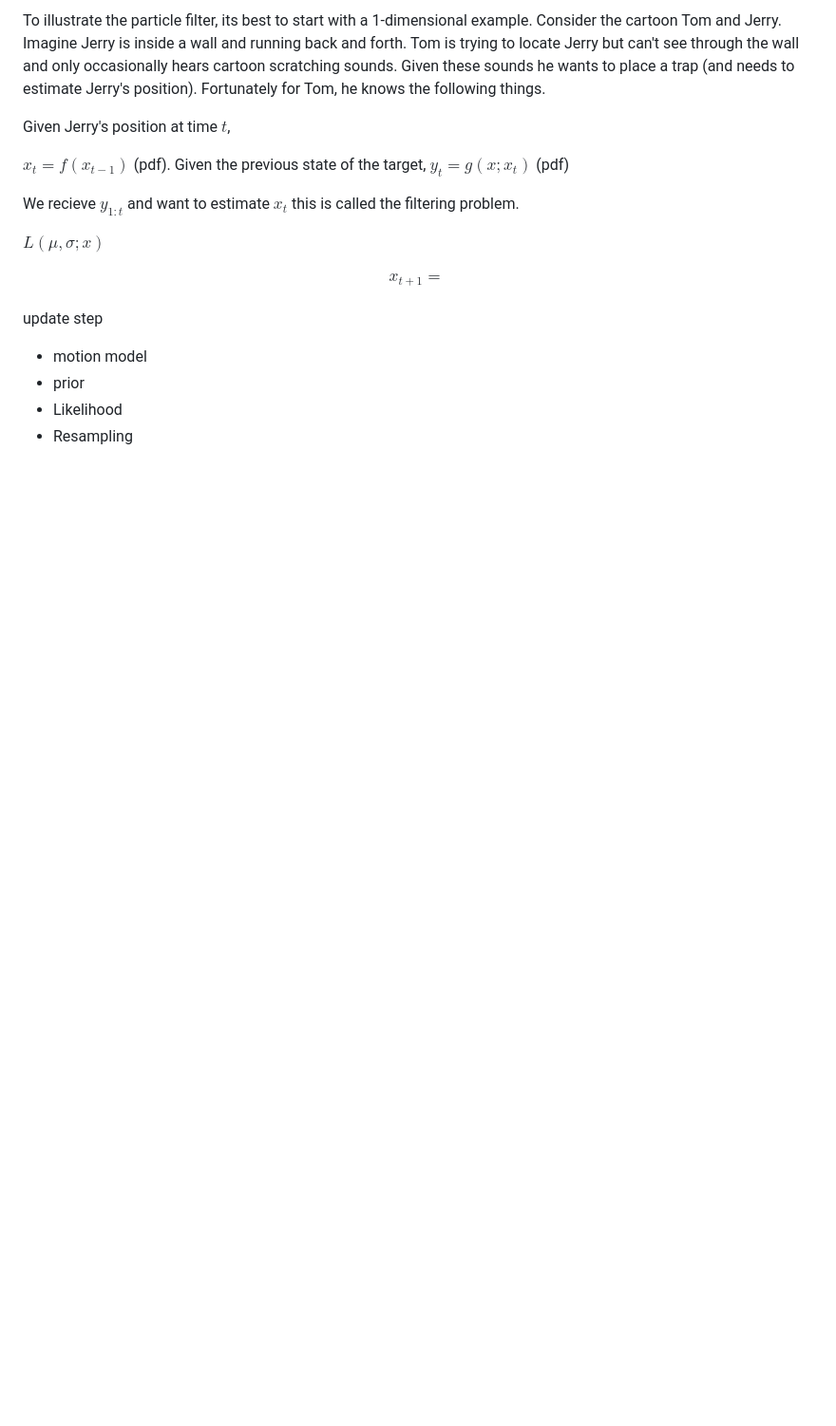
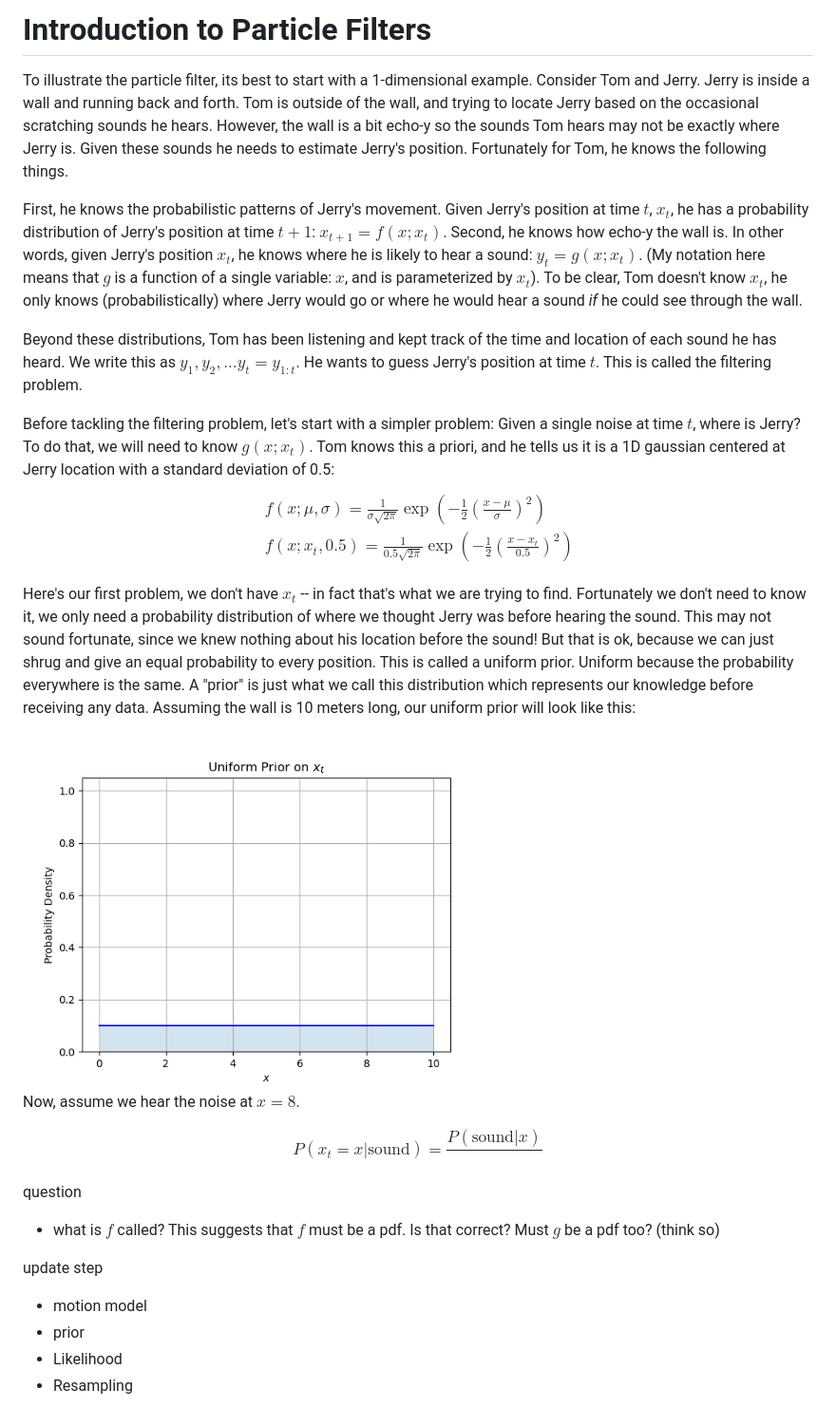
Before and after one commit to lairdstewart/lairdstewart.github.io, a Markdown page: particle-filter/particle-filter.md, the part around the change. Shown: that part at 95% size. GitHub-like rendering; pictures changed too: particle-filter/uniform-prior.png (added); blank space fills up the shorter version.

```diff
--- a/particle-filter/particle-filter.md
+++ b/particle-filter/particle-filter.md
@@ -1,22 +1,37 @@
-To illustrate the particle filter, its best to start with a 1-dimensional example. Consider the cartoon Tom and Jerry. Imagine Jerry is inside a wall and running back and forth. Tom is trying to locate Jerry but can't see through the wall and only occasionally hears cartoon scratching sounds. Given these sounds he wants to place a trap (and needs to estimate Jerry's position). Fortunately for Tom, he knows the following things.
+# Introduction to Particle Filters
+To illustrate the particle filter, its best to start with a 1-dimensional example. Consider Tom and Jerry. Jerry is inside a wall and running back and forth. Tom is outside of the wall, and trying to locate Jerry based on the occasional scratching sounds he hears. However, the wall is a bit echo-y so the sounds Tom hears may not be exactly where Jerry is. Given these sounds he needs to estimate Jerry's position. Fortunately for Tom, he knows the following things.
 
-Given Jerry's position at time $t$,
+First, he knows the probabilistic patterns of Jerry's movement. Given Jerry's position at time $t$, $x_t$, he has a probability distribution of Jerry's position at time $t+1$: $x_{t+1}=f(x;x_t)$. Second, he knows how echo-y the wall is. In other words, given Jerry's position $x_t$, he knows where he is likely to hear a sound: $y_t=g(x;x_t)$. (My notation here means that $g$ is a function of a single variable: $x$, and is parameterized by $x_t$). To be clear, Tom doesn't know $x_t$, he only knows (probabilistically) where Jerry would go or where he would hear a sound *if* he could see through the wall.
 
-$x_t=f(x_{t-1})$  (pdf). Given the previous state of the target,
-$y_t=g(x;x_t)$ (pdf)
+Beyond these distributions, Tom has been listening and kept track of the time and location of each sound he has heard. We write this as $y_1, y_2, ... y_t = y_{1:t}$. He wants to guess Jerry's position at time $t$. This is called the filtering problem.
 
-We recieve $y_{1:t}$ and want to estimate $x_t$ this is called the filtering problem.
+Before tackling the filtering problem, let's start with a simpler problem: Given a single noise at time $t$, where is Jerry? To do that, we will need to know $g(x;x_t)$. Tom knows this a priori, and he tells us it is a 1D gaussian centered at Jerry location with a standard deviation of 0.5:
+$$
+\begin{aligned}
+&f(x; \mu, \sigma)=\frac{1}{\sigma\sqrt{2\pi}}\exp(-\frac{1}{2}(\frac{x-\mu}{\sigma})^2)\\
+&f(x; x_t, 0.5)=\frac{1}{0.5\sqrt{2\pi}}\exp(-\frac{1}{2}(\frac{x-x_t}{0.5})^2)\\
+\end{aligned}
+$$
+Here's our first problem, we don't have $x_t$ -- in fact that's what we are trying to find. Fortunately we don't need to know it, we only need a probability distribution of where we thought Jerry was before hearing the sound. This may not sound fortunate, since we knew nothing about his location before the sound! But that is ok, because we can just shrug and give an equal probability to every position. This is called a uniform prior. Uniform because the probability everywhere is the same. A "prior" is just what we call this distribution which represents our knowledge before receiving any data. Assuming the wall is 10 meters long, our uniform prior will look like this:
 
-$L(\mu,\sigma; x)$
+<img src="uniform-prior.png" alt="Alt text" width="500"/>
 
+Now, assume we hear the noise at $x=8$.
 
 $$
-x_{t+1}=\frac{}{}
+P(x_t=x|\textrm{sound})=\frac{P(\textrm{sound}|x)}{}
 $$
 
 
+
+
+question
+- what is $f$ called? This suggests that $f$ must be a pdf. Is that correct? Must $g$ be a pdf too? (think so)
+
+
+
+
 update step
-
 - motion model
 - prior
 - Likelihood
```
Also changed, not shown: bayes-rule.md (added, +28 -0 lines), zombie-ai-bull-case.md (+0 -1 lines), 4 other files.
